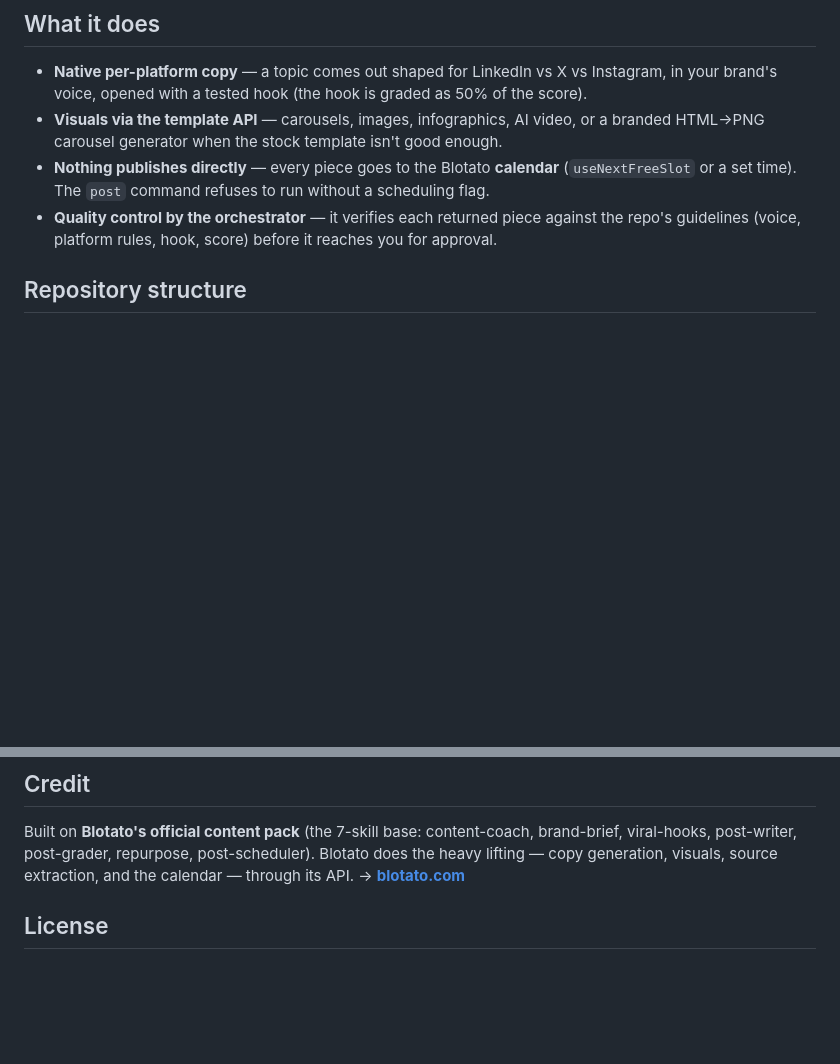
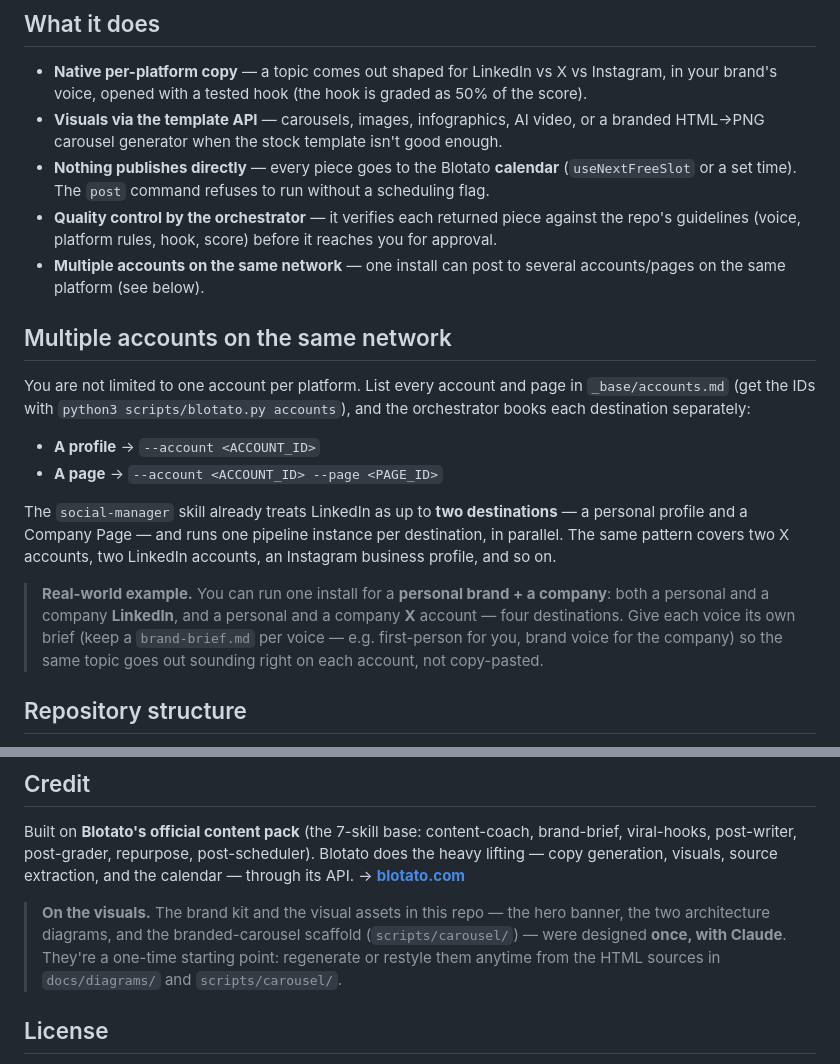
Before and after one commit to claudiocebpaz/blotato-opencode, a Markdown page: README.md, 2 parts joined by grey strips. GitHub-like rendering; blank space fills up the shorter version.

Commit message:
README: multi-account support + one-time Claude-designed visuals note
- Document that one install can target multiple accounts/pages on the same
  network (profile vs page; personal brand + company = 2 LinkedIn + 2 X),
  with a brand-brief per voice.
- Note that the brand kit and visual assets (banner, diagrams, carousel
  scaffold) were designed once with Claude and are regenerable.

Co-Authored-By: Claude Opus 4.8 <noreply@anthropic.com>

```diff
--- a/README.md
+++ b/README.md
@@ -88,6 +88,27 @@ opencode: it's a single system where you pick the best price/quality model for e
   or a set time). The `post` command refuses to run without a scheduling flag.
 - **Quality control by the orchestrator** — it verifies each returned piece against the repo's
   guidelines (voice, platform rules, hook, score) before it reaches you for approval.
+- **Multiple accounts on the same network** — one install can post to several accounts/pages on the
+  same platform (see below).
+
+## Multiple accounts on the same network
+
+You are not limited to one account per platform. List every account and page in `_base/accounts.md`
+(get the IDs with `python3 scripts/blotato.py accounts`), and the orchestrator books each destination
+separately:
+
+- **A profile** → `--account <ACCOUNT_ID>`
+- **A page** → `--account <ACCOUNT_ID> --page <PAGE_ID>`
+
+The `social-manager` skill already treats LinkedIn as up to **two destinations** — a personal
+profile and a Company Page — and runs one pipeline instance per destination, in parallel. The same
+pattern covers two X accounts, two LinkedIn accounts, an Instagram business profile, and so on.
+
+> **Real-world example.** You can run one install for a **personal brand + a company**: both a
+> personal and a company **LinkedIn**, and a personal and a company **X** account — four
+> destinations. Give each voice its own brief (keep a `brand-brief.md` per voice — e.g.
+> first-person for you, brand voice for the company) so the same topic goes out sounding right on
+> each account, not copy-pasted.
 
 ## Repository structure
 
@@ -262,6 +283,11 @@ viral-hooks, post-writer, post-grader, repurpose, post-scheduler). Blotato does
 copy generation, visuals, source extraction, and the calendar — through its API.
 → **[blotato.com](https://blotato.com)**
 
+> **On the visuals.** The brand kit and the visual assets in this repo — the hero banner, the two
+> architecture diagrams, and the branded-carousel scaffold (`scripts/carousel/`) — were designed
+> **once, with Claude**. They're a one-time starting point: regenerate or restyle them anytime from
+> the HTML sources in `docs/diagrams/` and `scripts/carousel/`.
+
 ## License
 
 [MIT](LICENSE) © 2026 Claudio Ceballos Paz ([hashdog.com](https://hashdog.com)). The wrapper —
```
